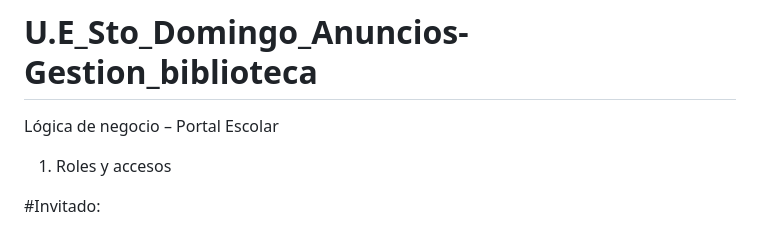
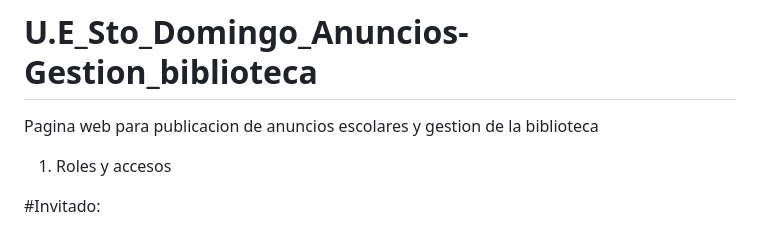
Before and after one commit to crichopia/U.E_Sto_Domingo_Anuncios-gestion_biblioteca, a Markdown page: README.md, the part around the change. Rendered like a GitHub page.

Commit message:
Update project description in README.md

```diff
--- a/README.md
+++ b/README.md
@@ -1,5 +1,5 @@
 # U.E_Sto_Domingo_Anuncios-Gestion_biblioteca
-Lógica de negocio – Portal Escolar
+Pagina web para publicacion de anuncios escolares y gestion de la biblioteca
 
 1. Roles y accesos
 
```
